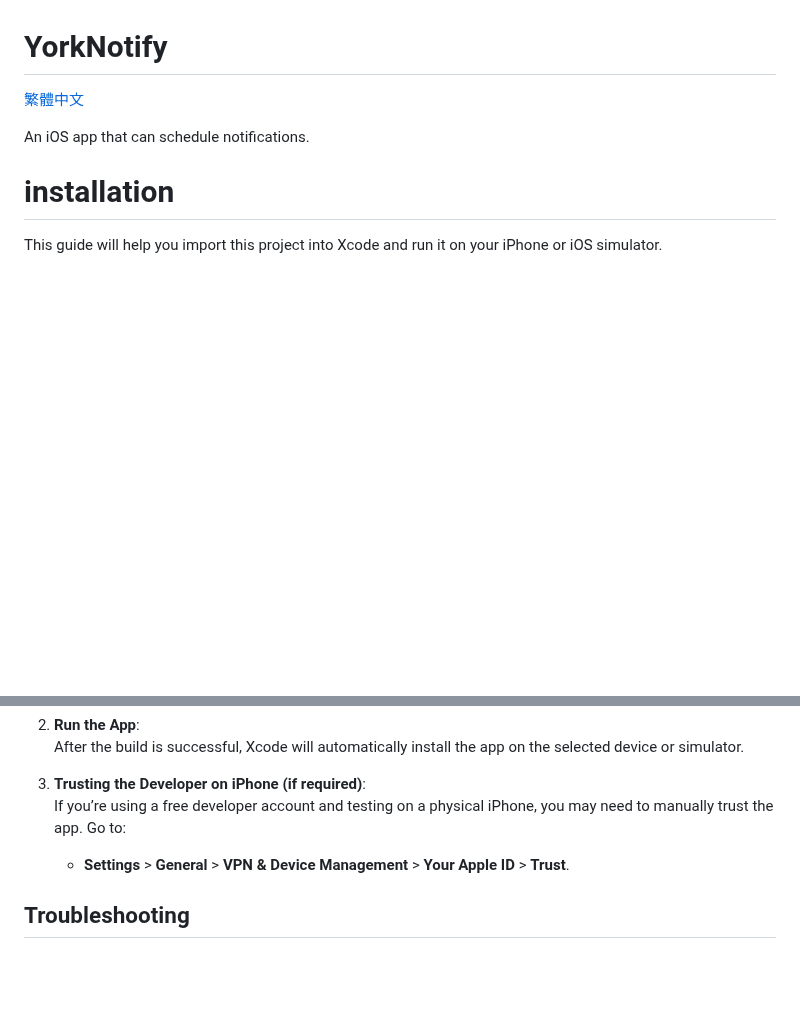
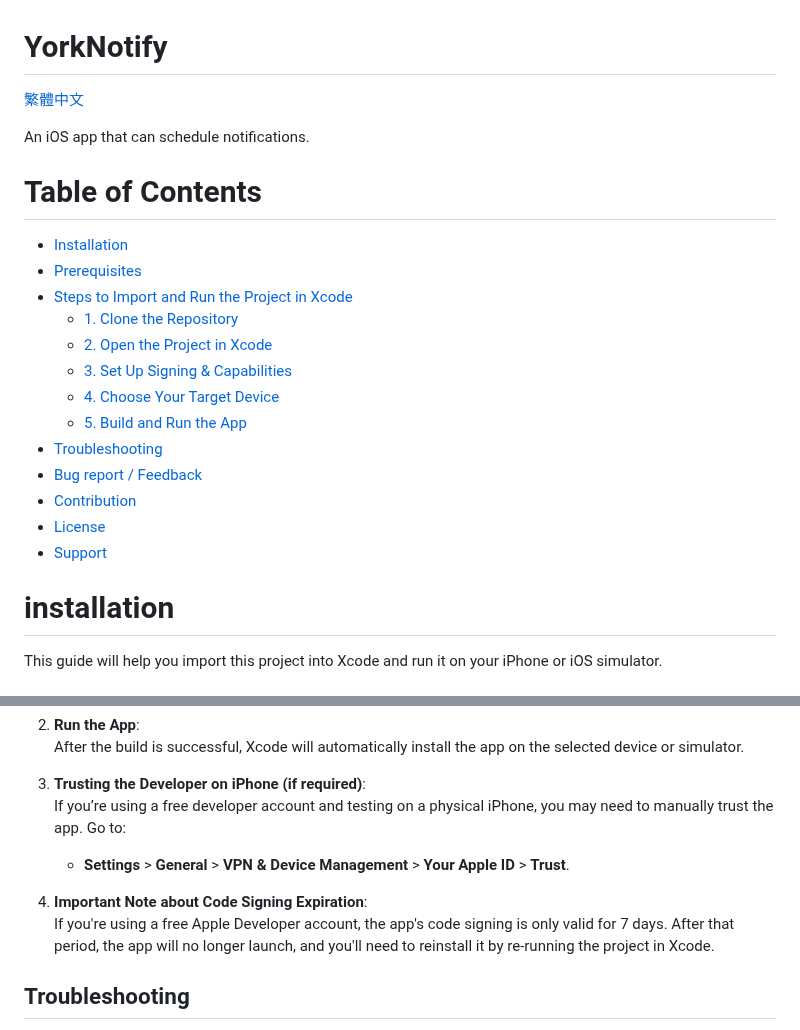
Before and after one commit to york9675/YorkNotify, a Markdown page: README.md, 2 parts joined by grey strips. GitHub-like rendering; blank space fills up the shorter version.

```diff
--- a/README.md
+++ b/README.md
@@ -3,6 +3,22 @@
 [繁體中文](README_TW.md)
 
 An iOS app that can schedule notifications.
+
+# Table of Contents
+
+- [Installation](#installation)
+- [Prerequisites](#prerequisites)
+- [Steps to Import and Run the Project in Xcode](#steps-to-import-and-run-the-project-in-xcode)
+  - [1. Clone the Repository](#1-clone-the-repository)
+  - [2. Open the Project in Xcode](#2-open-the-project-in-xcode)
+  - [3. Set Up Signing & Capabilities](#3-set-up-signing--capabilities)
+  - [4. Choose Your Target Device](#4-choose-your-target-device)
+  - [5. Build and Run the App](#5-build-and-run-the-app)
+- [Troubleshooting](#troubleshooting)
+- [Bug report / Feedback](#bug-report--feedback)
+- [Contribution](#contribution)
+- [License](#license)
+- [Support](#support)
 
 # installation
 
@@ -62,6 +78,9 @@ git clone https://github.com/york9675/YorkNotify.git
    If you’re using a free developer account and testing on a physical iPhone, you may need to manually trust the app. Go to:
    - **Settings** > **General** > **VPN & Device Management** > **Your Apple ID** > **Trust**.
 
+4. **Important Note about Code Signing Expiration**:
+   If you're using a free Apple Developer account, the app's code signing is only valid for 7 days. After that period, the app will no longer launch, and you'll need to reinstall it by re-running the project in Xcode.
+
 ## Troubleshooting
 
 - **Build Errors**: If you encounter build errors, check the build output in Xcode for clues on missing files, configurations, or dependencies.
```
